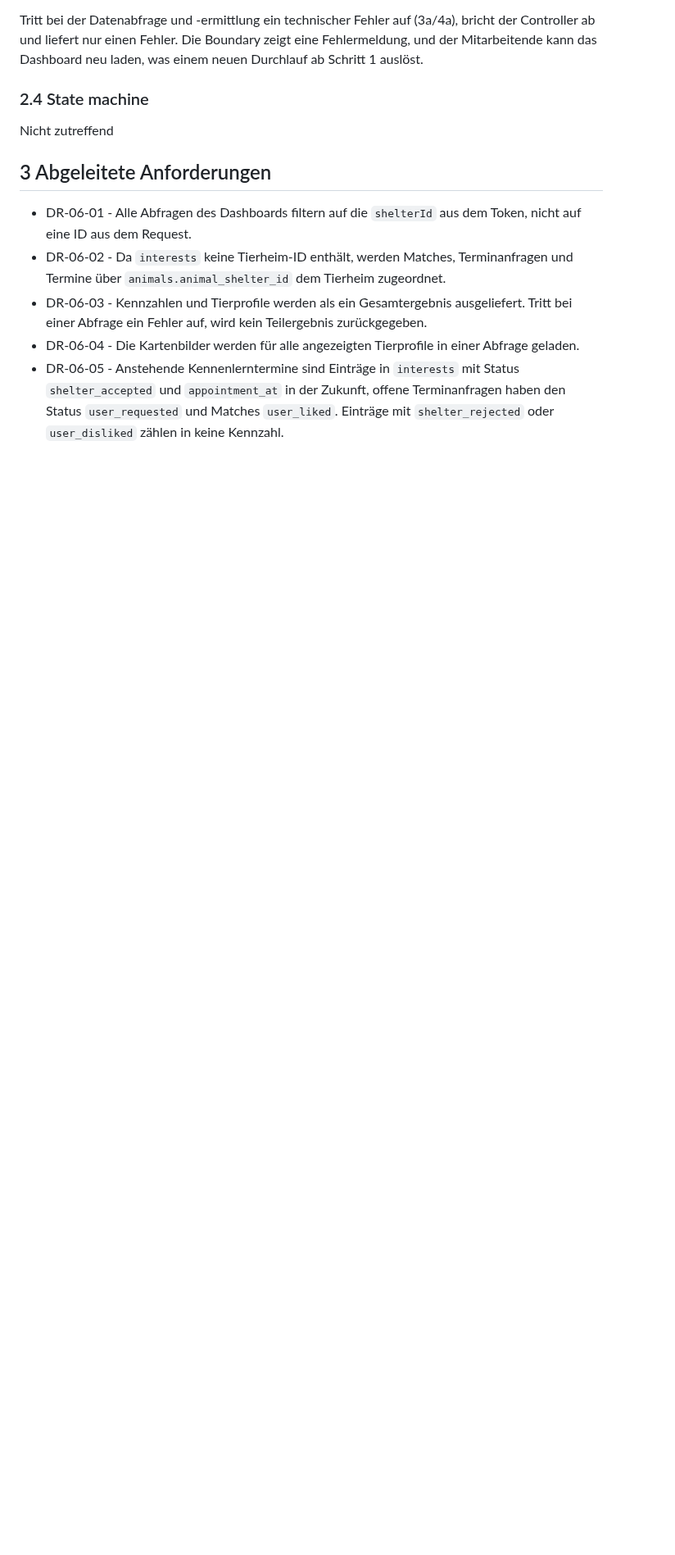
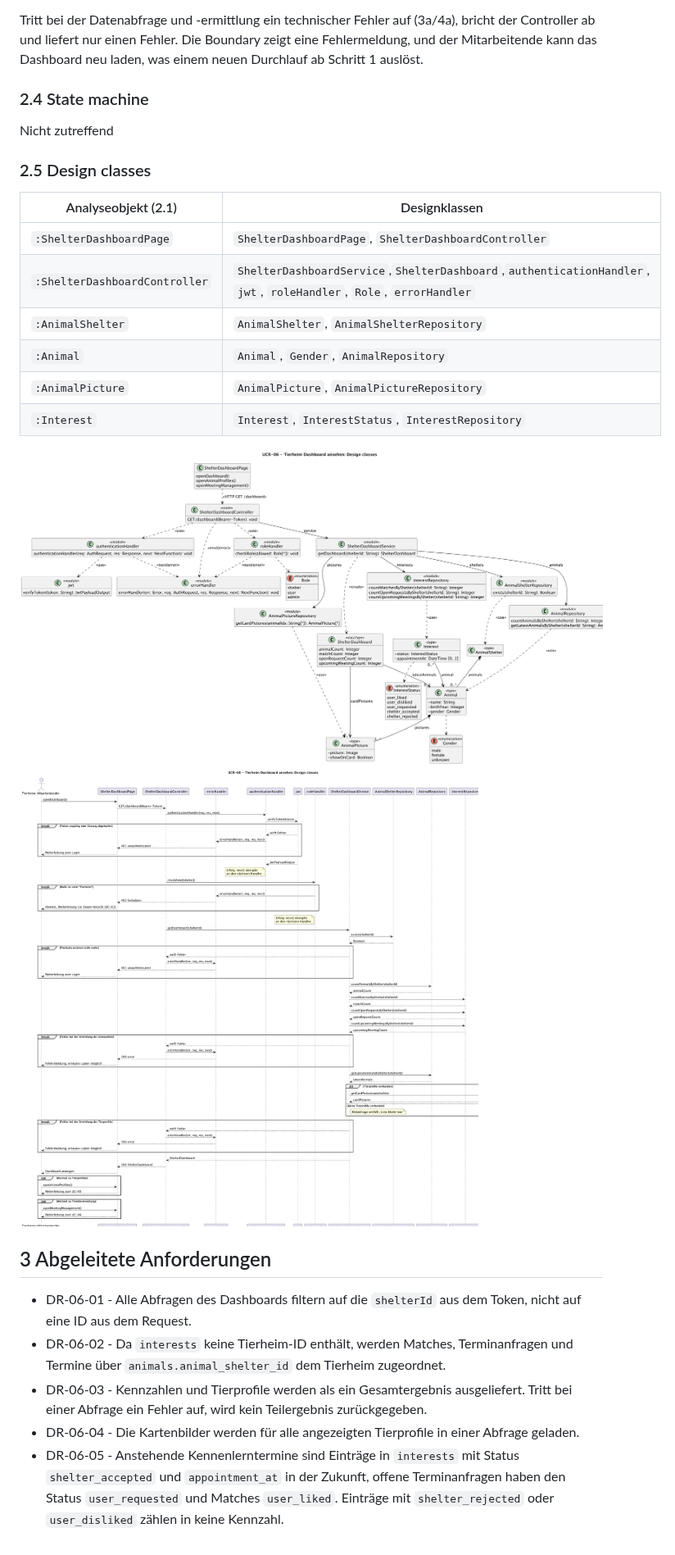
Before and after one commit to ImConsti/CoupleGOATS, a Markdown page: docs/use_case_realizations/UCR-06_shelter_dashboard.md, the part around the change. Shown at 82% size. GitHub-like rendering; pictures changed too: docs/diagrams/UCR-06_classes.png (added), docs/diagrams/UCR-06_sequence_design.png (added); blank space fills up the shorter version.

Commit message:
Add design classes for UCR-06

```diff
--- a/docs/use_case_realizations/UCR-06_shelter_dashboard.md
+++ b/docs/use_case_realizations/UCR-06_shelter_dashboard.md
@@ -86,6 +86,21 @@ Die Boundary zeigt eine Fehlermeldung, und der Mitarbeitende kann das Dashboard
 
 Nicht zutreffend
 
+### 2.5 Design classes
+<!-- The classes of your code that realize this use case. Commit the source
+files next to
+the images. -->
+| Analyseobjekt (2.1) | Designklassen |
+| --------------------- | ---------------- |
+| `:ShelterDashboardPage` | `ShelterDashboardPage`, `ShelterDashboardController` |
+| `:ShelterDashboardController` | `ShelterDashboardService`,`ShelterDashboard`,`authenticationHandler`, `jwt`, `roleHandler`, `Role`, `errorHandler` |
+| `:AnimalShelter` | `AnimalShelter`, `AnimalShelterRepository` |
+| `:Animal` | `Animal`, `Gender`, `AnimalRepository` |
+| `:AnimalPicture` | `AnimalPicture`, `AnimalPictureRepository` |
+| `:Interest` | `Interest`, `InterestStatus`, `InterestRepository` |
+![Class diagram UCR-06](../diagrams/UCR-06_classes.png)
+![Sequence diagram UCR-06, design classes](../diagrams/UCR-06_sequence_design.png)
+
 ## 3 Abgeleitete Anforderungen
 
 <!-- Requirements the design adds and the implementation must handle, each with an ID that is
```
Also changed, not shown: docs/diagrams/UCR-06_sequence.png, 3 other files.
